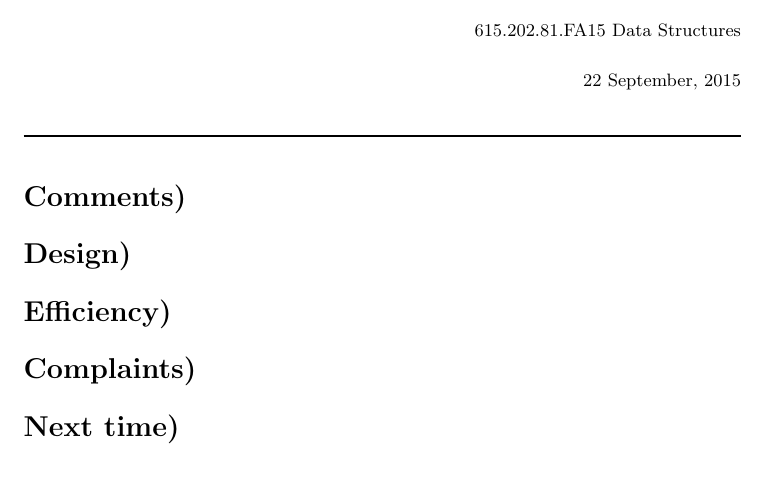
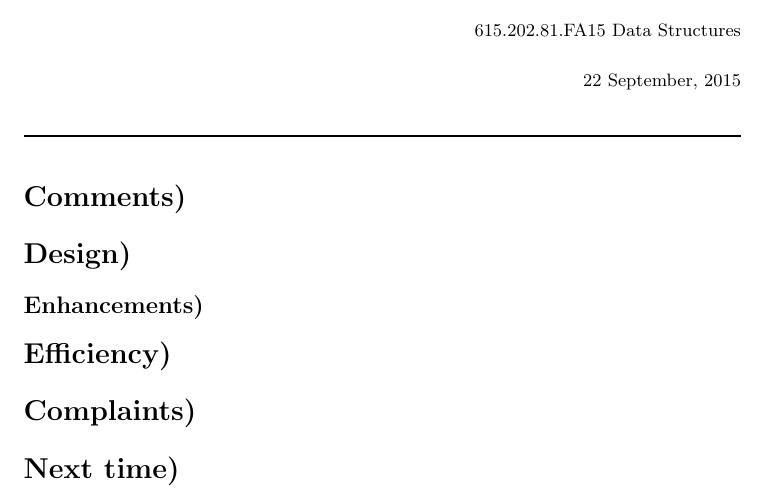
Before and after one commit to justincely/classwork, a LaTeX document (JHU/615.202.81.FA15_data_structures/module_05/analysis/ely_lab1.tex): part of the page, cut so that both start at the same text. Compiled offline with pdfLaTeX.

Commit message:
added enhancements section

```diff
--- a/JHU/615.202.81.FA15_data_structures/module_05/analysis/ely_lab1.tex
+++ b/JHU/615.202.81.FA15_data_structures/module_05/analysis/ely_lab1.tex
@@ -34,6 +34,8 @@ Justin Ely
 
 \section*{Design)}
 
+\subsection*{Enhancements)}
+
 %%%%%%%%%%%%%%%%%%%%%%%%%%%%%%%%%%%%%%%%%%%%%%%%%%%%%%%%%%
 
 \section*{Efficiency)}
```
